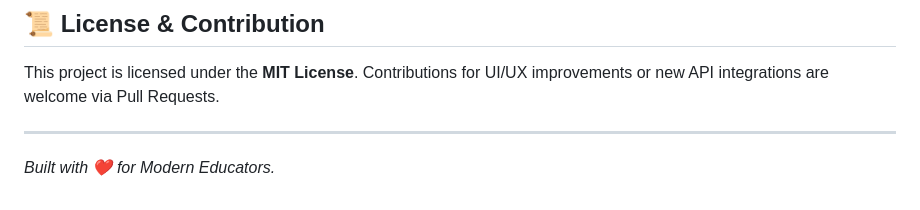
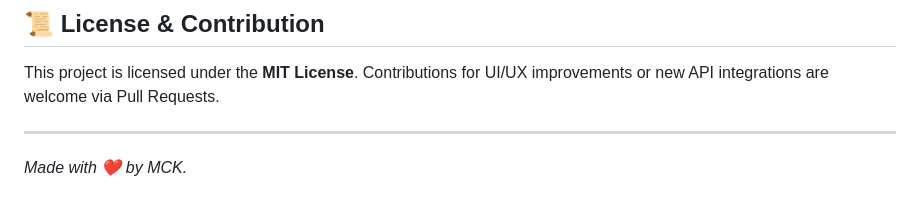
Before and after one commit to markDelin/Attendance_System, a Markdown page: README.md, the part around the change. Drawn GitHub-style.

Commit message:
Update project attribution in README

```diff
--- a/README.md
+++ b/README.md
@@ -107,4 +107,4 @@ Attendance_System/
 This project is licensed under the **MIT License**. Contributions for UI/UX improvements or new API integrations are welcome via Pull Requests.
 
 ---
-*Built with ❤️ for Modern Educators.*
+*Made with ❤️ by MCK.*
```
